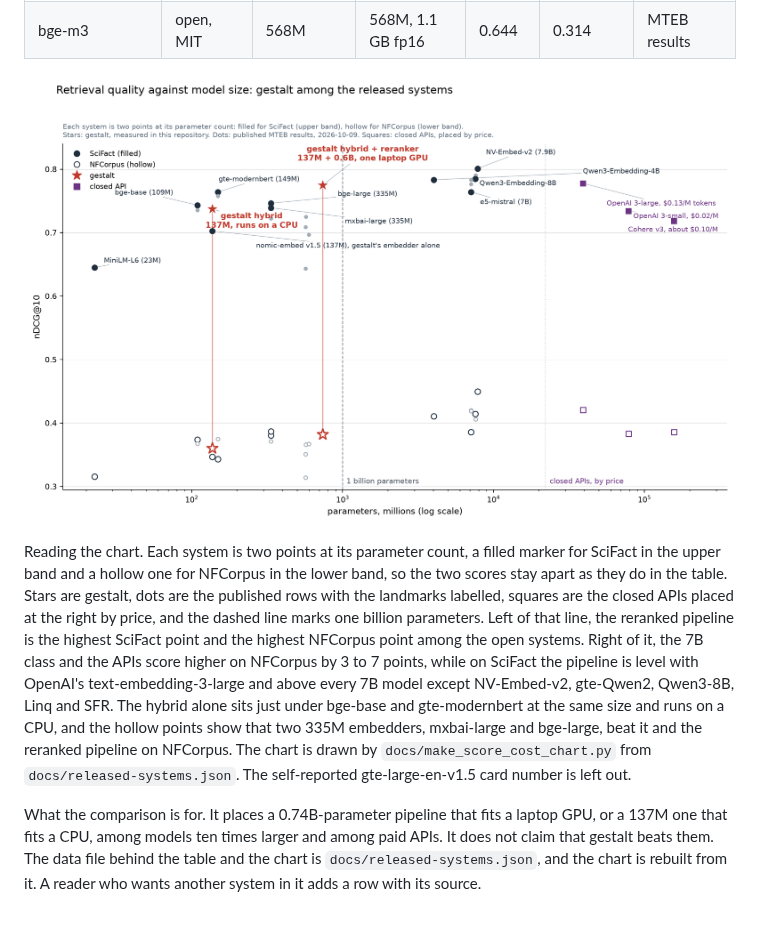
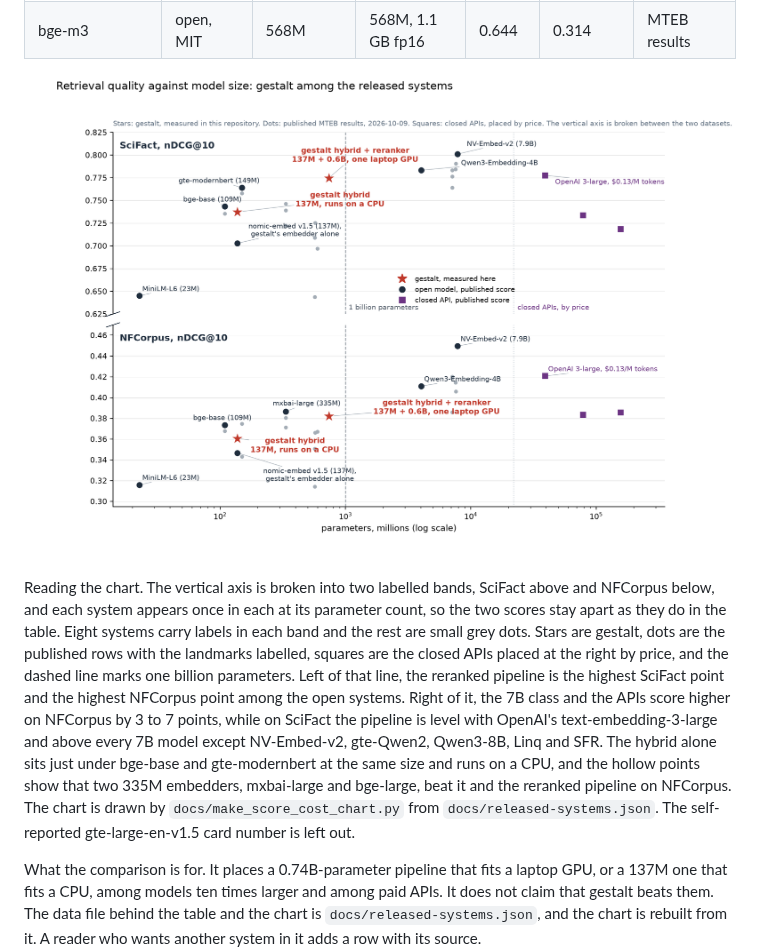
Before and after one commit to phbui/gestalt-core, a Markdown page: evals/retrieval/BENCHMARKS.md, the part around the change. GitHub-like rendering; pictures changed too: docs/score-vs-cost.png; blank space fills up the shorter version.

Commit message:
gestalt-core sync from 15fc18d

```diff
--- a/evals/retrieval/BENCHMARKS.md
+++ b/evals/retrieval/BENCHMARKS.md
@@ -66,7 +66,7 @@ The table below is every released embedding model with a widely used position th
 
 ![Score against size for released retrieval systems](../../docs/score-vs-cost.png)
 
-Reading the chart. Each system is two points at its parameter count, a filled marker for SciFact in the upper band and a hollow one for NFCorpus in the lower band, so the two scores stay apart as they do in the table. Stars are gestalt, dots are the published rows with the landmarks labelled, squares are the closed APIs placed at the right by price, and the dashed line marks one billion parameters. Left of that line, the reranked pipeline is the highest SciFact point and the highest NFCorpus point among the open systems. Right of it, the 7B class and the APIs score higher on NFCorpus by 3 to 7 points, while on SciFact the pipeline is level with OpenAI's text-embedding-3-large and above every 7B model except NV-Embed-v2, gte-Qwen2, Qwen3-8B, Linq and SFR. The hybrid alone sits just under bge-base and gte-modernbert at the same size and runs on a CPU, and the hollow points show that two 335M embedders, mxbai-large and bge-large, beat it and the reranked pipeline on NFCorpus. The chart is drawn by `docs/make_score_cost_chart.py` from `docs/released-systems.json`. The self-reported gte-large-en-v1.5 card number is left out.
+Reading the chart. The vertical axis is broken into two labelled bands, SciFact above and NFCorpus below, and each system appears once in each at its parameter count, so the two scores stay apart as they do in the table. Eight systems carry labels in each band and the rest are small grey dots. Stars are gestalt, dots are the published rows with the landmarks labelled, squares are the closed APIs placed at the right by price, and the dashed line marks one billion parameters. Left of that line, the reranked pipeline is the highest SciFact point and the highest NFCorpus point among the open systems. Right of it, the 7B class and the APIs score higher on NFCorpus by 3 to 7 points, while on SciFact the pipeline is level with OpenAI's text-embedding-3-large and above every 7B model except NV-Embed-v2, gte-Qwen2, Qwen3-8B, Linq and SFR. The hybrid alone sits just under bge-base and gte-modernbert at the same size and runs on a CPU, and the hollow points show that two 335M embedders, mxbai-large and bge-large, beat it and the reranked pipeline on NFCorpus. The chart is drawn by `docs/make_score_cost_chart.py` from `docs/released-systems.json`. The self-reported gte-large-en-v1.5 card number is left out.
 
 What the comparison is for. It places a 0.74B-parameter pipeline that fits a laptop GPU, or a 137M one that fits a CPU, among models ten times larger and among paid APIs. It does not claim that gestalt beats them. The data file behind the table and the chart is `docs/released-systems.json`, and the chart is rebuilt from it. A reader who wants another system in it adds a row with its source.
 
```
Also changed, not shown: README.md (+1 -1 lines), 1 other file.
